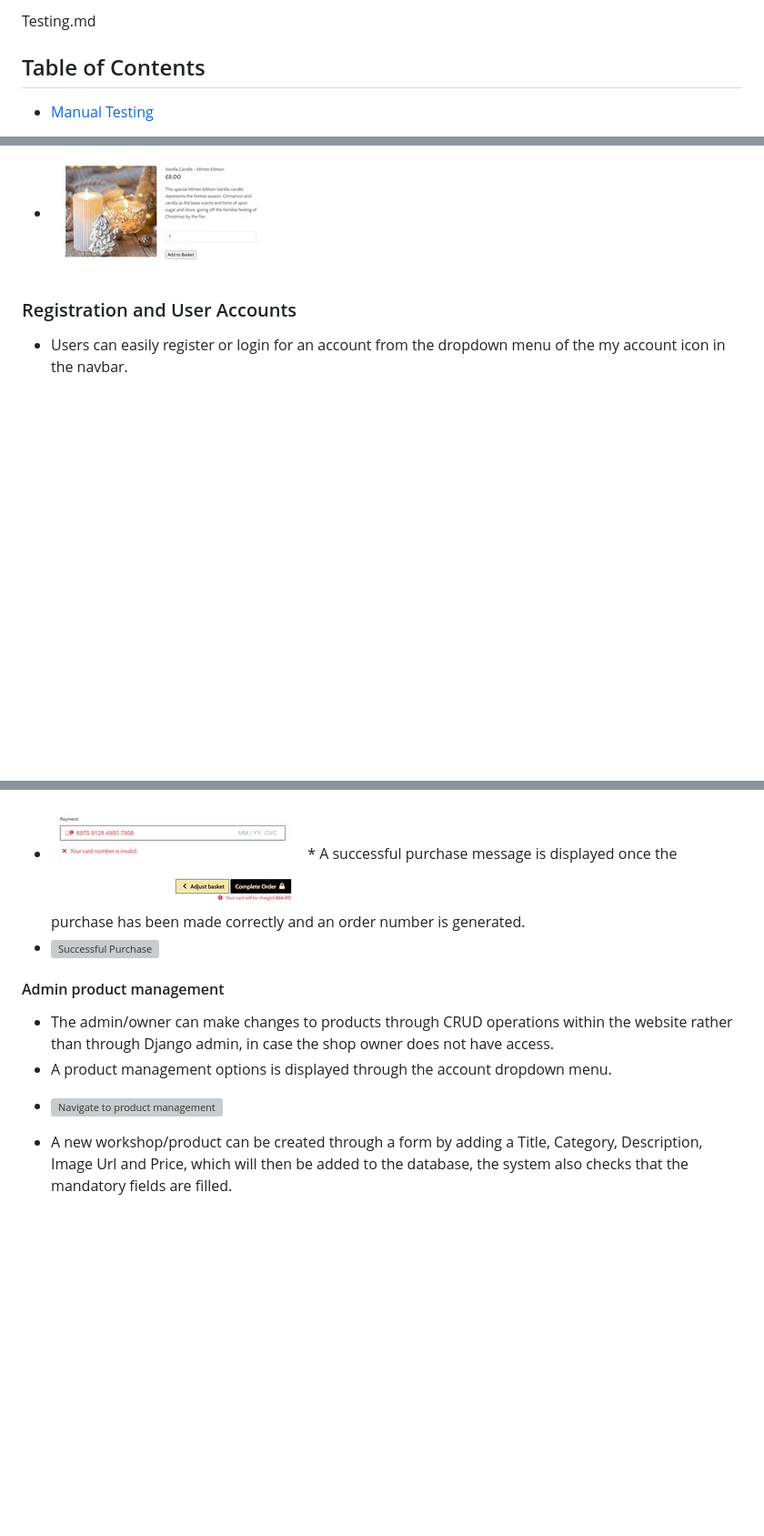
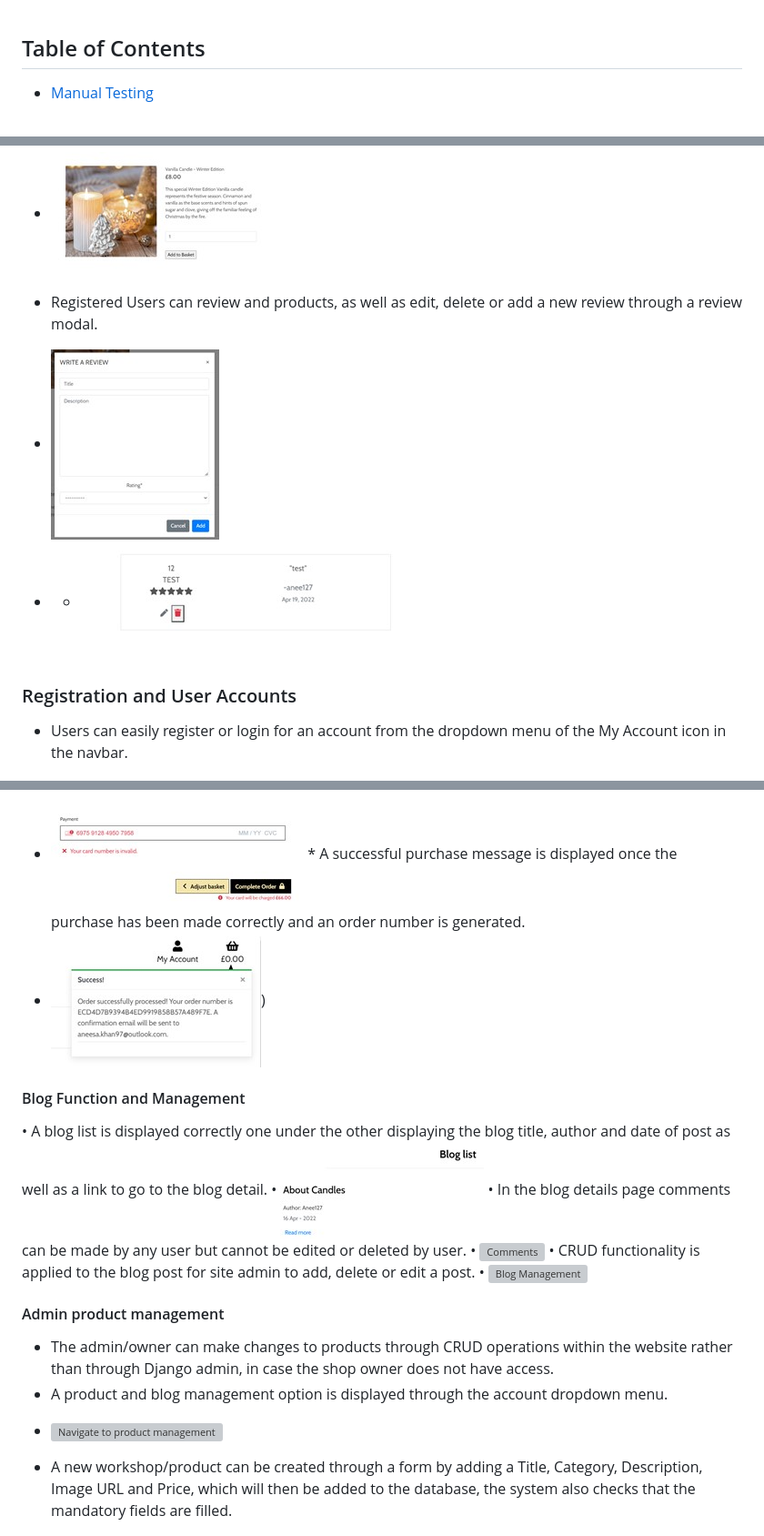
Before and after one commit to anee127/Milestone-Project-4, a Markdown page: TESTING.md, 3 parts joined by grey strips. Shown at 91% size. GitHub-like rendering; pictures changed too: readme-files/images/blog-list.jpg (added), readme-files/images/review-modal.jpg (added), readme-files/images/review.jpg (added); blank space fills up the shorter version; grey boxes are pictures that could not be loaded.

Commit message:
added new content for testing

```diff
--- a/TESTING.md
+++ b/TESTING.md
@@ -1,4 +1,3 @@
-Testing.md
 ## Table of Contents
 - [Manual Testing](#manual-testing)
 * [Responsiveness](#responsiveness)
@@ -42,9 +41,12 @@ and this will take the user to the Workshop or Candles list page.
 *   Users can view Individual Workshop/Candles details to fine prices, descriptions, the associated image, dates and timings, quantity they would like to add to basket and a add to basket button.
 - ![Workshop Details](readme-files/images/ws-details.jpg)
 - ![Candles Details](readme-files/images/candle-details.jpg)
+* Registered Users can review and products, as well as edit, delete or add a new review through a review modal.
+-  ![Review Modal](readme-files/images/review-modal.jpg)
+- - ![Review](readme-files/images/review.jpg)
 
 ### Registration and User Accounts
-*   Users can easily register or login for an account from the dropdown menu of the my account icon in the navbar.
+*   Users can easily register or login for an account from the dropdown menu of the My Account icon in the navbar.
 - ![account icon](readme-files/images/account-icon.jpg)
 *   A new user can register and create a profile to prefill a form for shipping and billing details needed for purchases.
 - ![register page](readme-files/images/register.jpg)
@@ -78,13 +80,19 @@ and this will take the user to the Workshop or Candles list page.
 * The user is sufficiently notified if the card number is invalid, validated by Stripe.
 -    ![Invalid Card Message](readme-files/images/card-error.jpg)
     *   A successful purchase message is displayed once the purchase has been made correctly and an order number is generated.
--    ![Successful Purchase]()
-
+-    ![Successful Purchase]( readme-files/images/success-checkout.jpg))
+#### Blog Function and Management
+•	A blog list is displayed correctly one under the other displaying the blog title, author and date of post as well as a link to go to the blog detail.
+•	![Blog List](readme-files/images/blog-list.jpg)
+•	In the blog details page comments can be made by any user but cannot be edited or deleted by user.
+•	![ Comments](readme-files/images/blog-comments.jpgadd-blog.jpg)
+•	CRUD functionality is applied to the blog post for site admin to add, delete or edit a post.
+•	![Blog Management](readme-files/images/)
 #### Admin product management
 * The admin/owner can make changes to products through CRUD operations within the website rather than through Django admin, in case the shop owner does not have access.
-*   A product management options is displayed through the account dropdown menu.
+*   A product and blog management option is displayed through the account dropdown menu.
 - ![Navigate to product management](readme-files/images/admin-nav.jpg)
-* A new workshop/product can be created through a form by adding a Title, Category, Description, Image Url and Price, which will then be added to the database, the system also checks that the mandatory fields are filled.
+* A new workshop/product can be created through a form by adding a Title, Category, Description, Image URL and Price, which will then be added to the database, the system also checks that the mandatory fields are filled.
 - ![Add new Workshop/product](readme-files/images/add-product.jpg)
 * Existing workshops/products can be edited or deleted directly through the website, only available to the admin/owner.
 ![edit/delete button](readme-files/images/edit-product.jpg)
```
Also changed, not shown: other parts of TESTING.md (+10 -10 lines), readme-files/images/blog-comments.jpg (added), readme-files/images/menu.jpg, 1 other file.
